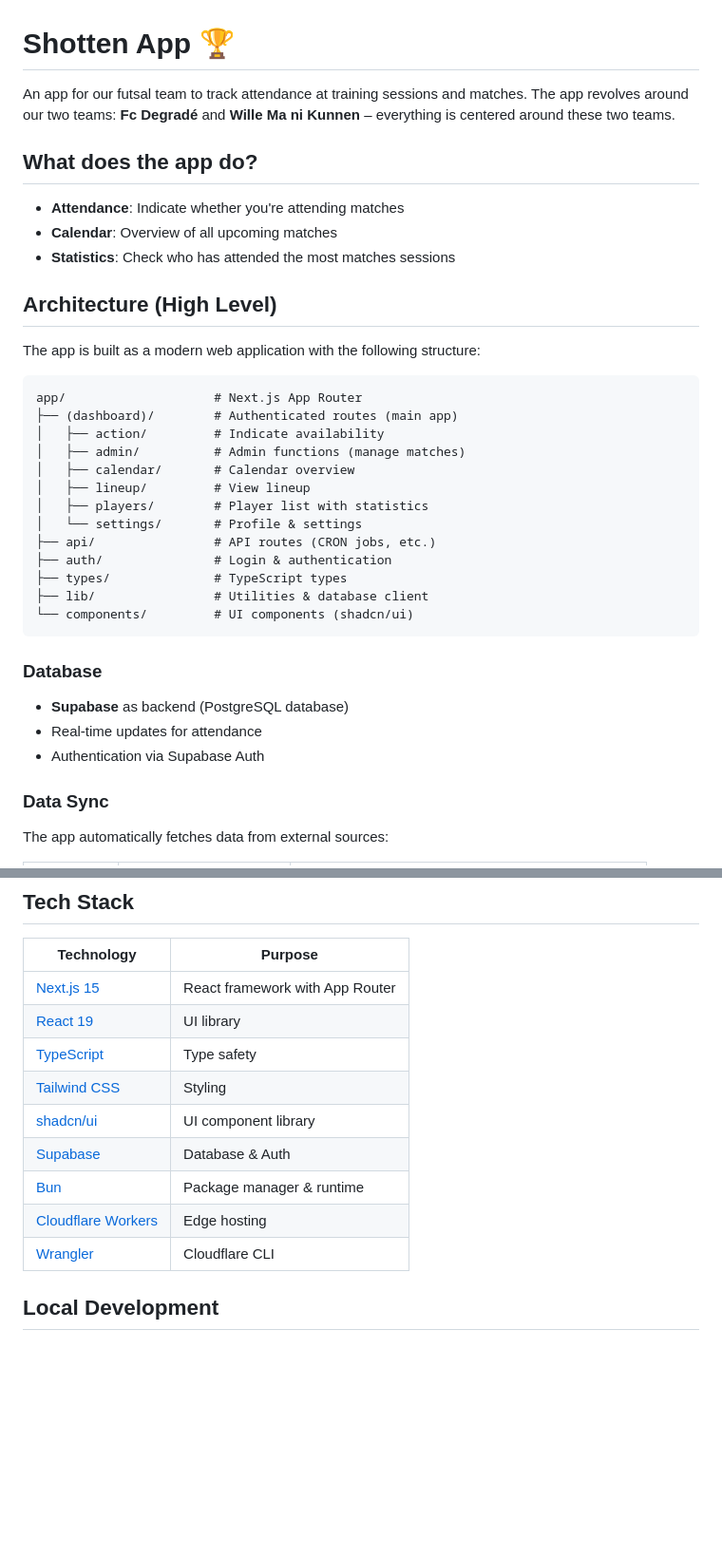
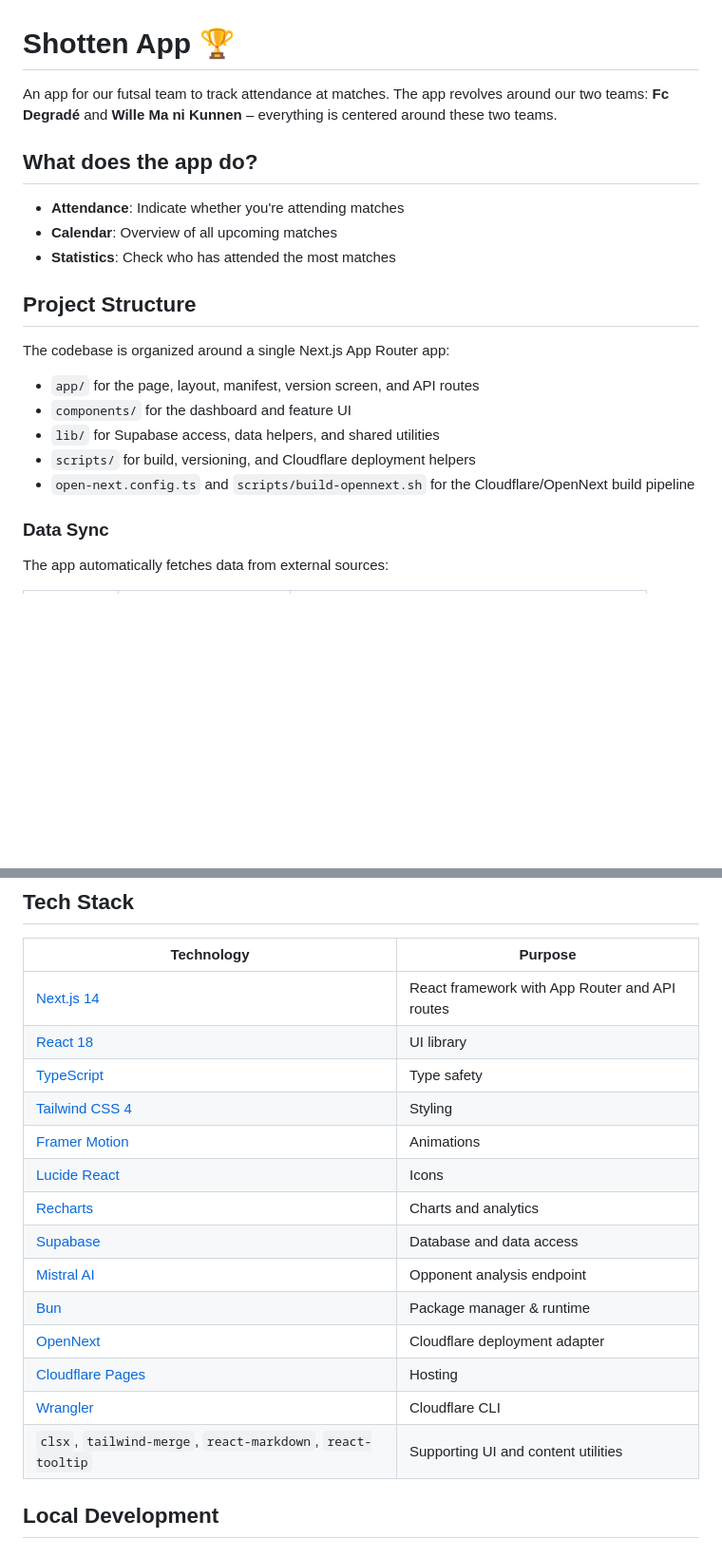
Before and after one commit to TristanBomans/Shotten-App, a Markdown page: README.md, 2 parts joined by grey strips. Shown at 95% size. Rendered like a GitHub page; blank space fills up the shorter version.

Commit message:
Update README for current app structure

````diff
--- a/README.md
+++ b/README.md
@@ -1,37 +1,22 @@
 # Shotten App 🏆
 
-An app for our futsal team to track attendance at training sessions and matches. The app revolves around our two teams: **Fc Degradé** and **Wille Ma ni Kunnen** – everything is centered around these two teams.
+An app for our futsal team to track attendance at matches. The app revolves around our two teams: **Fc Degradé** and **Wille Ma ni Kunnen** – everything is centered around these two teams.
 
 ## What does the app do?
 
 - **Attendance**: Indicate whether you're attending matches
 - **Calendar**: Overview of all upcoming matches
-- **Statistics**: Check who has attended the most matches sessions
+- **Statistics**: Check who has attended the most matches
 
-## Architecture (High Level)
+## Project Structure
 
-The app is built as a modern web application with the following structure:
+The codebase is organized around a single Next.js App Router app:
 
-```
-app/                    # Next.js App Router
-├── (dashboard)/        # Authenticated routes (main app)
-│   ├── action/         # Indicate availability
-│   ├── admin/          # Admin functions (manage matches)
-│   ├── calendar/       # Calendar overview
-│   ├── lineup/         # View lineup
-│   ├── players/        # Player list with statistics
-│   └── settings/       # Profile & settings
-├── api/                # API routes (CRON jobs, etc.)
-├── auth/               # Login & authentication
-├── types/              # TypeScript types
-├── lib/                # Utilities & database client
-└── components/         # UI components (shadcn/ui)
-```
-
-### Database
-- **Supabase** as backend (PostgreSQL database)
-- Real-time updates for attendance
-- Authentication via Supabase Auth
+- `app/` for the page, layout, manifest, version screen, and API routes
+- `components/` for the dashboard and feature UI
+- `lib/` for Supabase access, data helpers, and shared utilities
+- `scripts/` for build, versioning, and Cloudflare deployment helpers
+- `open-next.config.ts` and `scripts/build-opennext.sh` for the Cloudflare/OpenNext build pipeline
 
 ### Data Sync
 The app automatically fetches data from external sources:
@@ -53,15 +38,20 @@ The app runs on **Cloudflare Pages** via the OpenNext adapter.
 
 | Technology | Purpose |
 |------------|---------|
-| [Next.js 15](https://nextjs.org/docs) | React framework with App Router |
-| [React 19](https://react.dev) | UI library |
+| [Next.js 14](https://nextjs.org/docs) | React framework with App Router and API routes |
+| [React 18](https://react.dev) | UI library |
 | [TypeScript](https://www.typescriptlang.org/) | Type safety |
-| [Tailwind CSS](https://tailwindcss.com/) | Styling |
-| [shadcn/ui](https://ui.shadcn.com/) | UI component library |
-| [Supabase](https://supabase.com/) | Database & Auth |
+| [Tailwind CSS 4](https://tailwindcss.com/) | Styling |
+| [Framer Motion](https://www.framer.com/motion/) | Animations |
+| [Lucide React](https://lucide.dev/) | Icons |
+| [Recharts](https://recharts.org/) | Charts and analytics |
+| [Supabase](https://supabase.com/) | Database and data access |
+| [Mistral AI](https://mistral.ai/) | Opponent analysis endpoint |
 | [Bun](https://bun.sh/) | Package manager & runtime |
-| [Cloudflare Workers](https://workers.cloudflare.com/) | Edge hosting |
+| [OpenNext](https://opennext.js.org/) | Cloudflare deployment adapter |
+| [Cloudflare Pages](https://pages.cloudflare.com/) | Hosting |
 | [Wrangler](https://developers.cloudflare.com/workers/wrangler/) | Cloudflare CLI |
+| `clsx`, `tailwind-merge`, `react-markdown`, `react-tooltip` | Supporting UI and content utilities |
 
 ## Local Development
 
````
